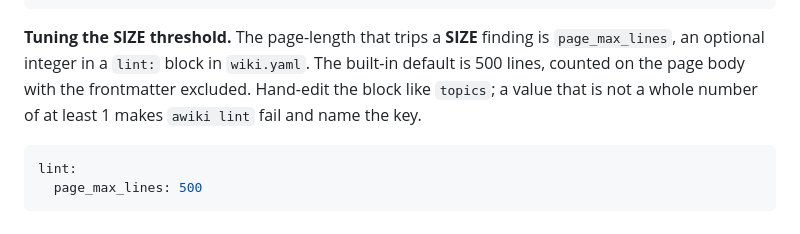
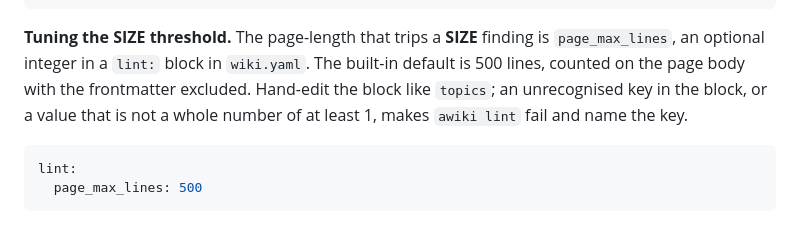
Before and after one commit to TacoTakumi/agent-wiki, a Markdown page: README.md, the part around the change. Rendered like a GitHub page.

Commit message:
docs(readme): note that an unrecognised lint key fails too
The tuning paragraph named only a bad value; a misspelled key inside the
block is now equally fatal.

````diff
--- a/README.md
+++ b/README.md
@@ -584,8 +584,9 @@ awiki lint --refetch     # also re-fetch URL sources and flag upstream changes (
 **Tuning the SIZE threshold.** The page-length that trips a **SIZE** finding is
 `page_max_lines`, an optional integer in a `lint:` block in `wiki.yaml`. The
 built-in default is 500 lines, counted on the page body with the frontmatter
-excluded. Hand-edit the block like `topics`; a value that is not a whole number
-of at least 1 makes `awiki lint` fail and name the key.
+excluded. Hand-edit the block like `topics`; an unrecognised key in the block, or
+a value that is not a whole number of at least 1, makes `awiki lint` fail and
+name the key.
 
 ```yaml
 lint:
````
